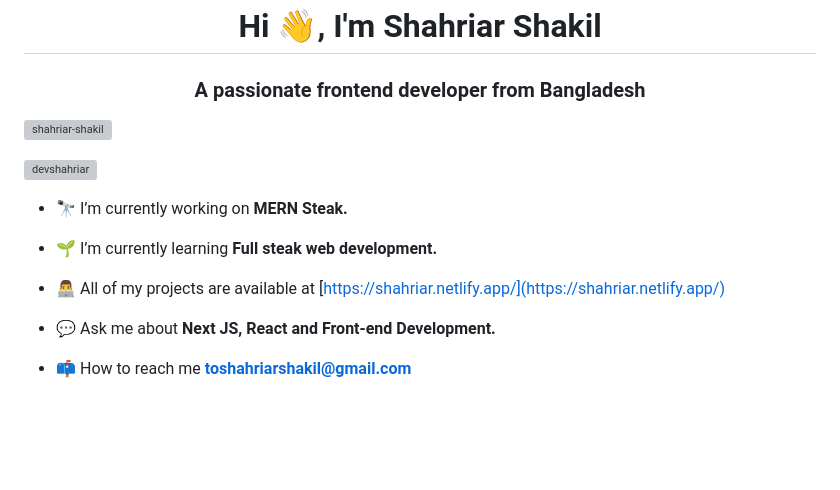
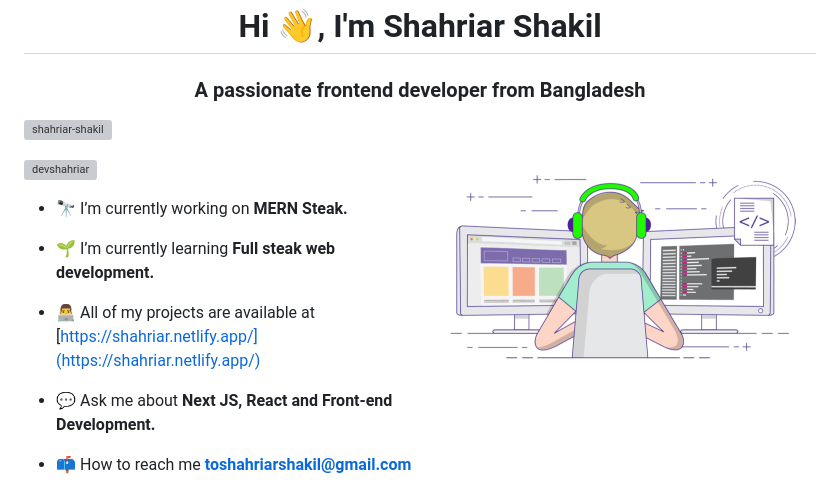
Before and after one commit to Shahriar-Shakil/shahriar-shakil, a Markdown page: README.md, the part around the change. Drawn GitHub-style; pictures changed too: assets/image-1.gif (added); blank space fills up the shorter version; grey boxes are pictures that could not be loaded.

Commit message:
add profile image

```diff
--- a/README.md
+++ b/README.md
@@ -1,6 +1,6 @@
 <h1 align="center">Hi 👋, I'm Shahriar Shakil</h1>
 <h3 align="center">A passionate frontend developer from Bangladesh</h3>
-
+<img align="right" alt="Coding" width="400" src="./assets/image-1.gif"/>
 <p align="left"> <img src="https://komarev.com/ghpvc/?username=shahriar-shakil&label=Profile%20views&color=0e75b6&style=flat" alt="shahriar-shakil" /> </p>
 
 <p align="left"> <a href="https://twitter.com/devshahriar" target="blank"><img src="https://img.shields.io/twitter/follow/devshahriar?logo=twitter&style=for-the-badge" alt="devshahriar" /></a> </p>
```
Also changed, not shown: assets/image-2.gif (added), assets/image-4.gif (added), 1 other file.
